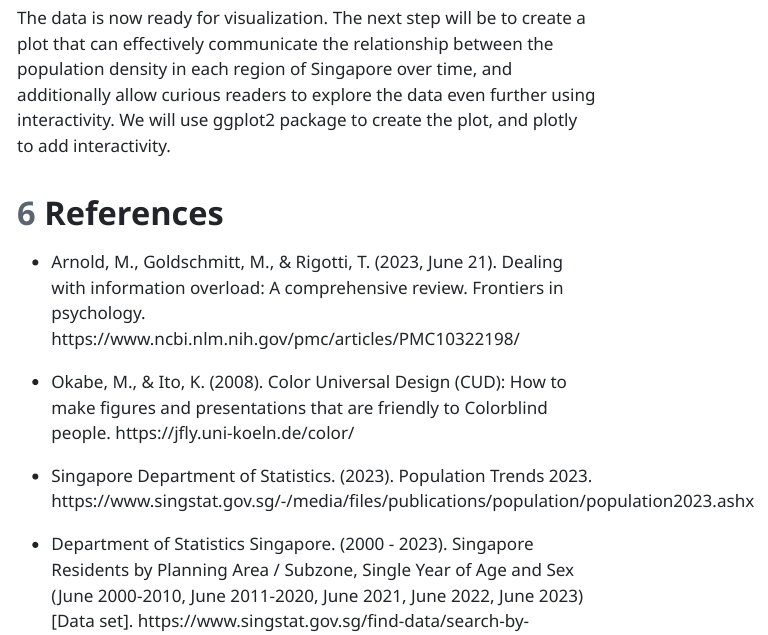
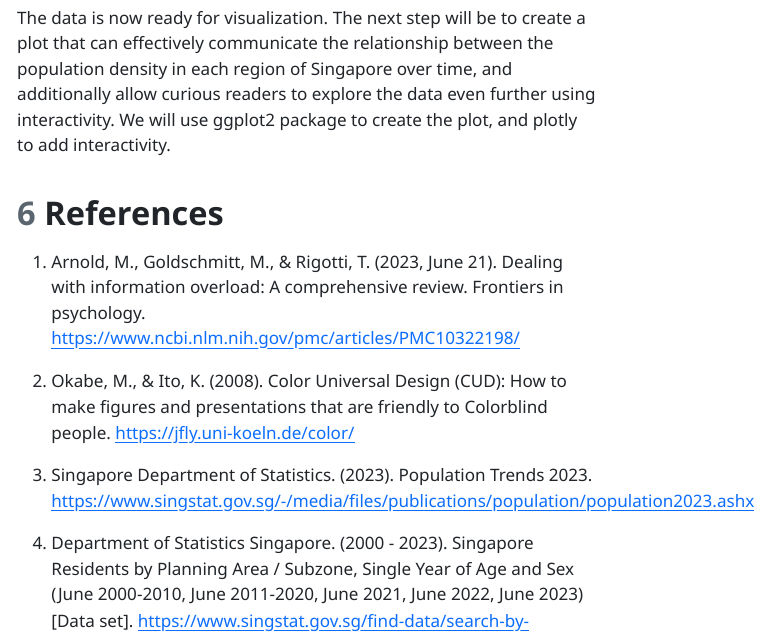
Before and after one commit to aloysiusChng/DEnVGrp3Proj, a Quarto document (Main.qmd): the page in a window 1100 px wide, from 7030 px down before the commit and from 6990 px down after it, so that both start at the same text. The pictures show the output file Main.html that the author committed with the source, opened offline; menus at the side of the page are left out; long lines of code are wrapped.

Commit message:
Further tweaks

```diff
--- a/Main.qmd
+++ b/Main.qmd
@@ -258,18 +258,18 @@ plotly to add interactivity.
 
 # References
 
--   Arnold, M., Goldschmitt, M., & Rigotti, T. (2023, June 21). Dealing
+1.  Arnold, M., Goldschmitt, M., & Rigotti, T. (2023, June 21). Dealing
     with information overload: A comprehensive review. Frontiers in
-    psychology. [https://www.ncbi.nlm.nih.gov/pmc/articles/PMC10322198/](https://www.ncbi.nlm.nih.gov/pmc/articles/PMC10322198/)
+    psychology. <https://www.ncbi.nlm.nih.gov/pmc/articles/PMC10322198/>
 
--   Okabe, M., & Ito, K. (2008). Color Universal Design (CUD): How to
+2.  Okabe, M., & Ito, K. (2008). Color Universal Design (CUD): How to
     make figures and presentations that are friendly to Colorblind
     people. <https://jfly.uni-koeln.de/color/>
 
--   Singapore Department of Statistics. (2023). Population Trends 2023.
+3.  Singapore Department of Statistics. (2023). Population Trends 2023.
     <https://www.singstat.gov.sg/-/media/files/publications/population/population2023.ashx>
 
--   Department of Statistics Singapore. (2000 - 2023). Singapore
+4.  Department of Statistics Singapore. (2000 - 2023). Singapore
     Residents by Planning Area / Subzone, Single Year of Age and Sex
     (June 2000-2010, June 2011-2020, June 2021, June 2022, June 2023)
     \[Data set\].
```
Also changed, not shown: Main.html.
